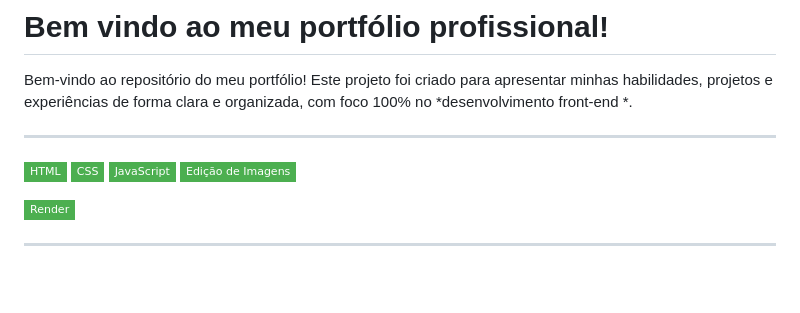
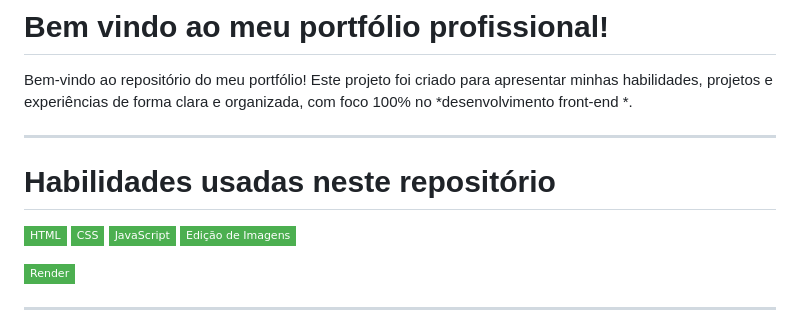
Before and after one commit to EricRochaGoncalves/Portfolio_oficial, a Markdown page: README.md, the part around the change printed below. Drawn GitHub-style; badges without logos; blank space fills up the shorter version.

Commit message:
Atualizar o README.md

```diff
--- a/README.md
+++ b/README.md
@@ -8,6 +8,8 @@ Bem-vindo ao repositório do meu portfólio! Este projeto foi criado para aprese
 
 ---
 
+# Habilidades usadas neste repositório
+
 ![HTML](https://img.shields.io/badge/HTML-4CAF50?style=flat-square&logo=html5&logoColor=white)
 ![CSS](https://img.shields.io/badge/CSS-4CAF50?style=flat-square&logo=css3&logoColor=white)
 ![JavaScript](https://img.shields.io/badge/JavaScript-4CAF50?style=flat-square&logo=javascript&logoColor=white)
```
Also changed, not shown: other parts of README.md (+8 -0 lines).
